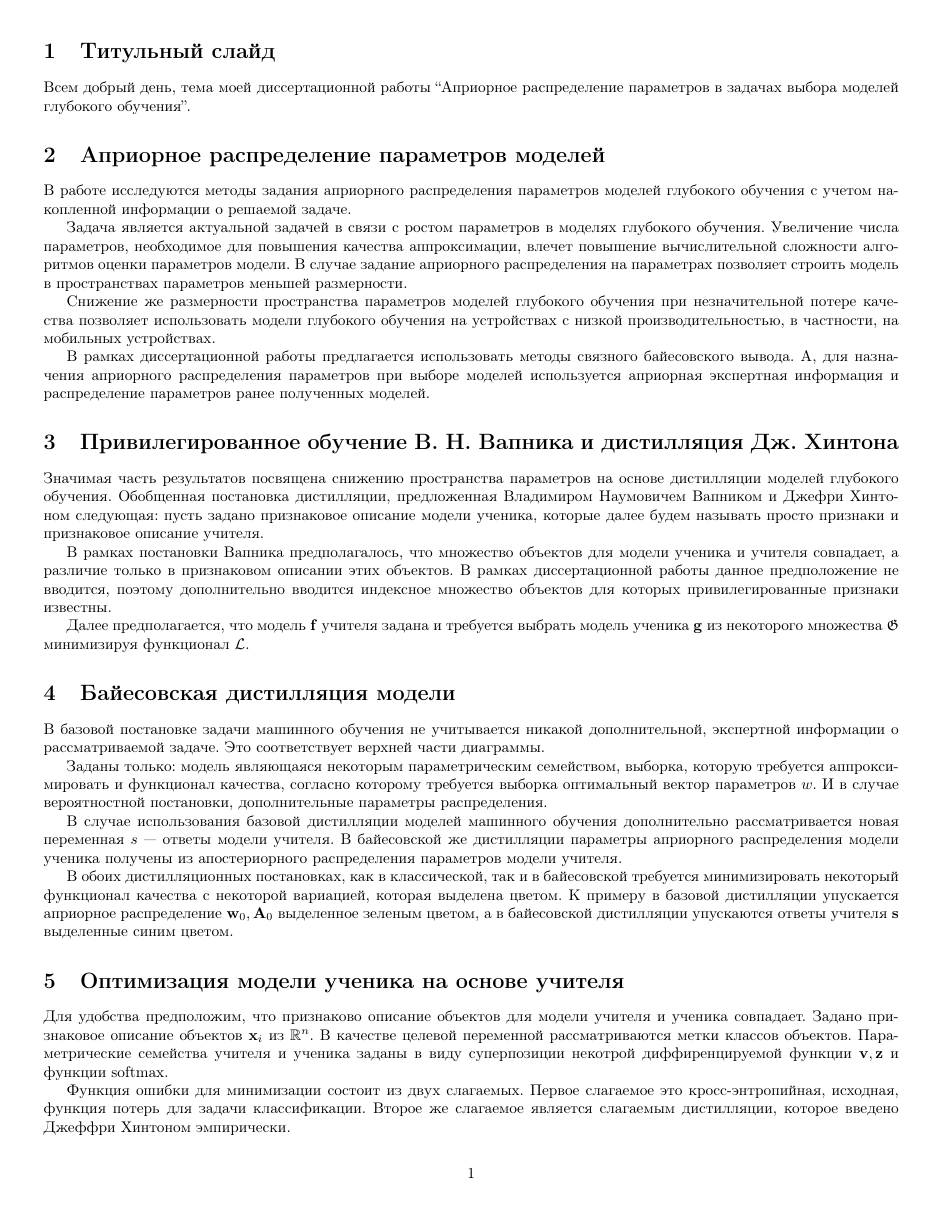
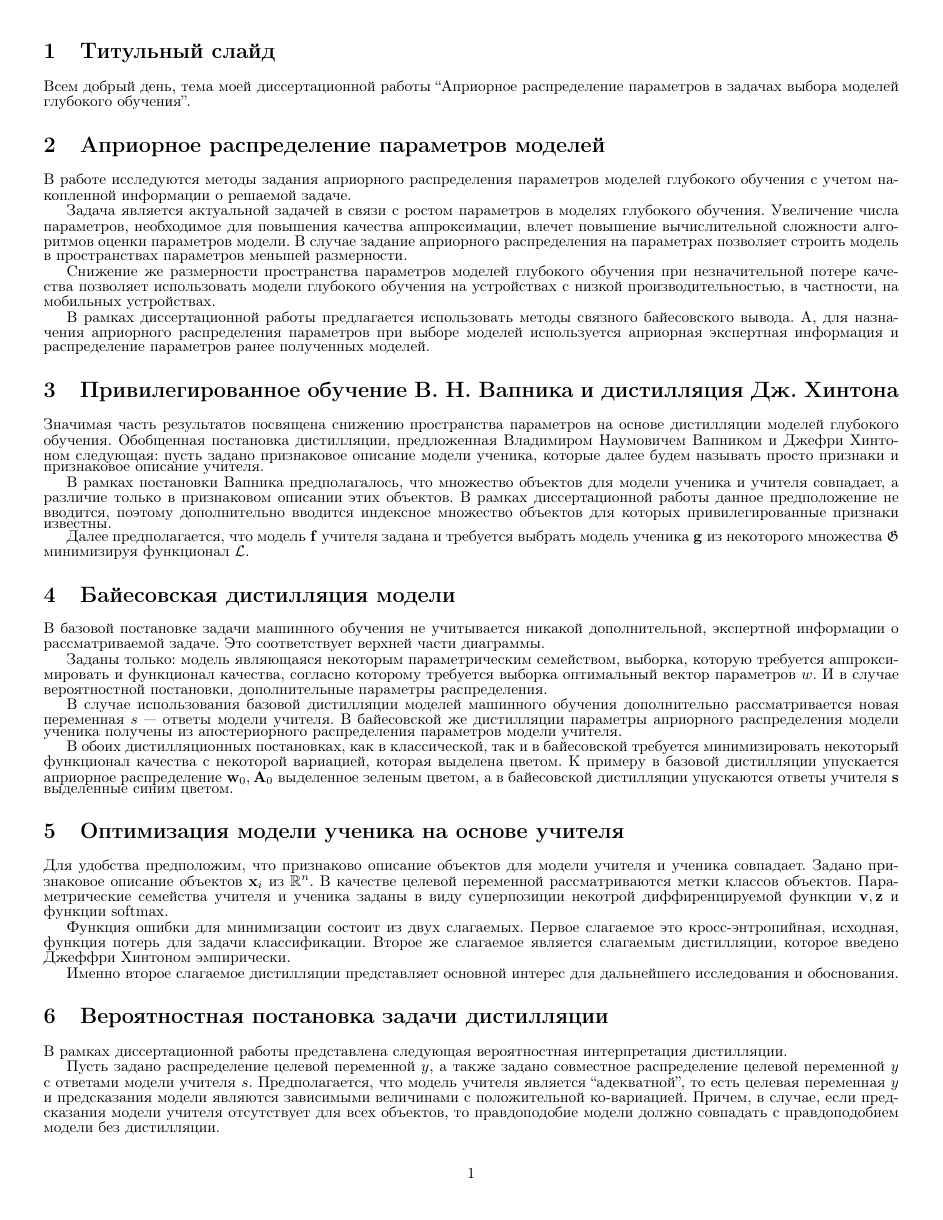
Before and after one commit to andriygav/PhDThesis, a LaTeX document (SlideNotes.tex): page 1 of 5 before the commit and page 1 of 4 after it. Compiled offline with pdfLaTeX.

Commit message:
Updates from Overleaf

```diff
--- a/SlideNotes.tex
+++ b/SlideNotes.tex
@@ -9,7 +9,7 @@
 \geometry{right=1.0cm}
 \geometry{top=1.0cm}
 \geometry{bottom=2.0cm}
-\renewcommand{\baselinestretch}{1.0}
+\renewcommand{\baselinestretch}{0.5}
 
 \begin{document}
 \section{Титульный слайд}
```
Also changed, not shown: SlideNotes.tex (2 more changed lines).
